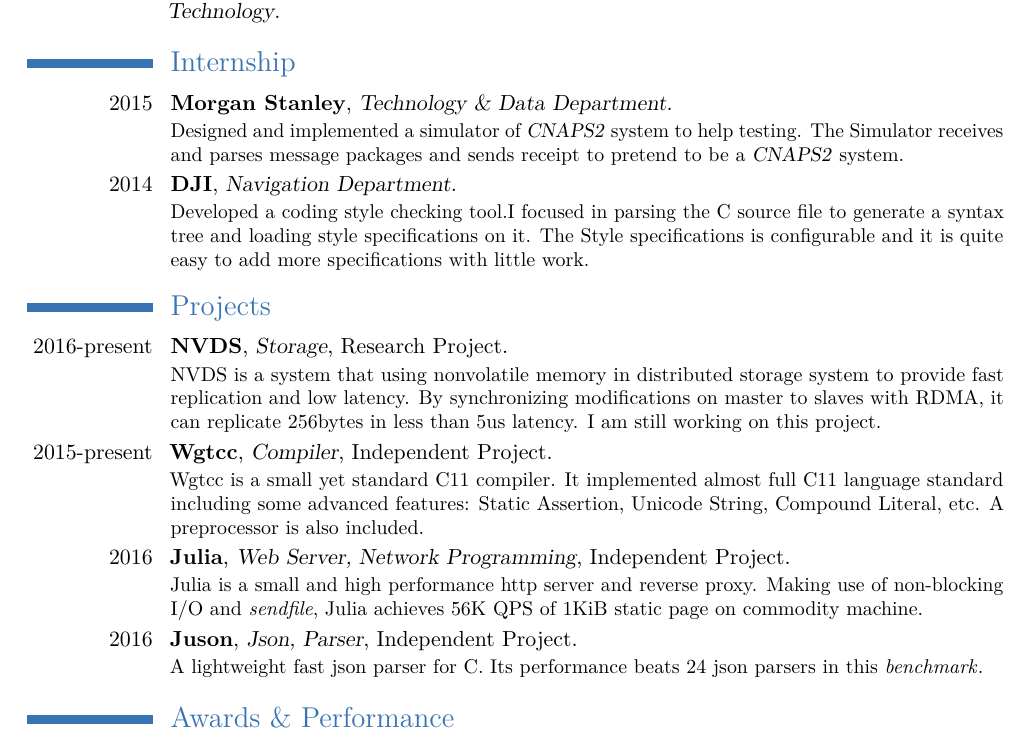
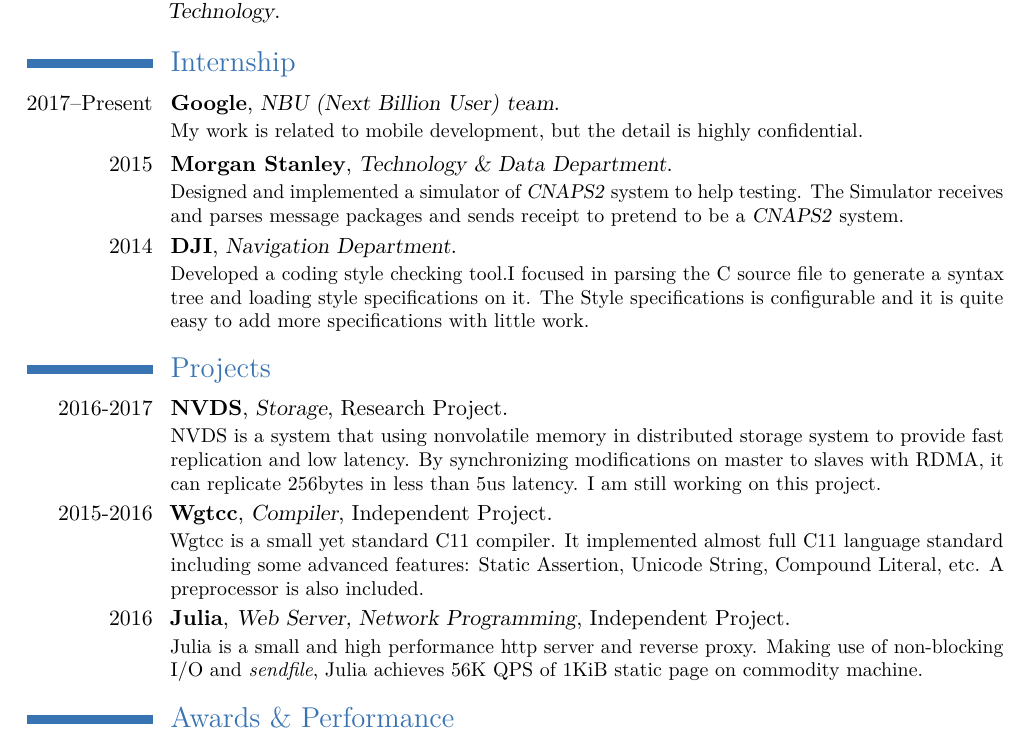
Before and after one commit to wgtdkp/resume, a LaTeX CV (dkp-en.tex): part of the page, cut so that both start at the same text. Compiled offline with pdfLaTeX.

Commit message:
add google

```diff
--- a/dkp-en.tex
+++ b/dkp-en.tex
@@ -58,6 +58,12 @@
 % \cvitem{description}{Short thesis abstract}
 
 \section{Internship}
+\cventry{2017--Present}{Google}
+{NBU (Next Billion User) team}
+{}{}{
+	My work is related to mobile development, but the detail is highly confidential.
+}
+
 \cventry{2015}{Morgan Stanley}
 {Technology \& Data Department}
 {}{}{
@@ -75,7 +81,7 @@
 }
 
 \section{Projects}
-\cventry{2016-present}
+\cventry{2016-2017}
 {NVDS}
 {Storage}
 {Research Project}{}{
@@ -83,7 +89,7 @@
 	latency. I am still working on this project.
 }
 
-\cventry{2015-present}
+\cventry{2015-2016}
 {Wgtcc}
 {Compiler}
 {Independent Project}{}{
@@ -97,12 +103,12 @@
 	Julia is a small and high performance http server and reverse proxy. Making use of non-blocking I/O and \textit{sendfile}, Julia achieves 56K QPS of 1KiB static page on commodity machine.
 }
 
-\cventry{2016}
-{Juson}
-{Json, Parser}
-{Independent Project}{}{
-	A lightweight fast json parser for C. Its performance beats 24 json parsers in this \href{https://github.com/miloyip/nativejson-benchmark}{\textit{benchmark}}.
-}
+%\cventry{2016}
+%{Juson}
+%{Json, Parser}
+%{Independent Project}{}{
+%	A lightweight fast json parser for C. Its performance beats 24 json parsers in this \href{https://github.com/miloyip/nativejson-benchmark}{\textit{benchmark}}.
+%}
 
 %\cventry{2015}
 %{6502 Virtual Machine}
```
Also changed, not shown: dkp-ch.tex (+3 -0 lines), dkp-en.pdf, 3 other files.
